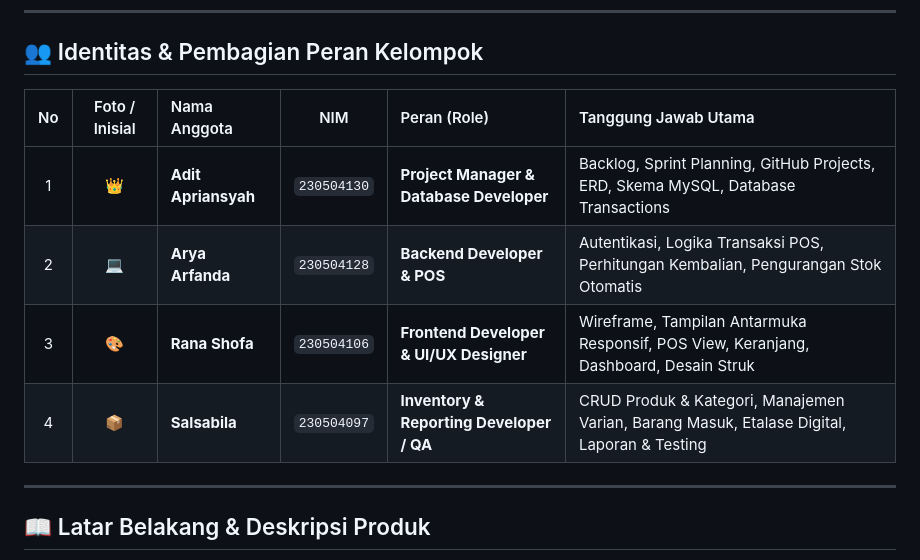
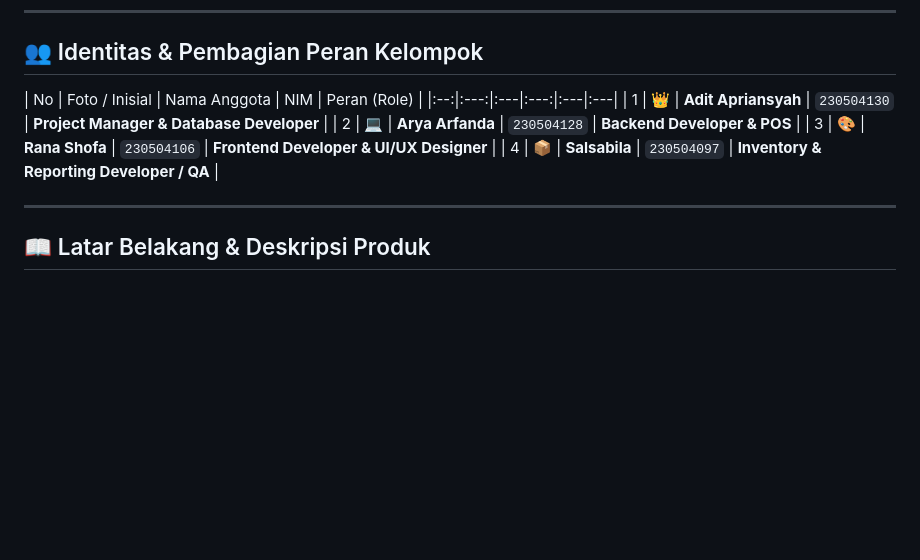
Before and after one commit to MPPL01022026/KELOMPOK1, a Markdown page: README.md, the part around the change. Rendered like a GitHub page; blank space fills up the shorter version.

Commit message:
Update team roles table in README
Removed 'Tanggung Jawab Utama' column from team roles table in README.

```diff
--- a/README.md
+++ b/README.md
@@ -25,12 +25,12 @@
 
 ## 👥 Identitas & Pembagian Peran Kelompok
 
-| No | Foto / Inisial | Nama Anggota | NIM | Peran (Role) | Tanggung Jawab Utama |
+| No | Foto / Inisial | Nama Anggota | NIM | Peran (Role) |
 |:--:|:---:|:---|:---:|:---|:---|
-| 1 | 👑 | **Adit Apriansyah** | `230504130` | **Project Manager & Database Developer** | Backlog, Sprint Planning, GitHub Projects, ERD, Skema MySQL, Database Transactions |
-| 2 | 💻 | **Arya Arfanda** | `230504128` | **Backend Developer & POS** | Autentikasi, Logika Transaksi POS, Perhitungan Kembalian, Pengurangan Stok Otomatis |
-| 3 | 🎨 | **Rana Shofa** | `230504106` | **Frontend Developer & UI/UX Designer** | Wireframe, Tampilan Antarmuka Responsif, POS View, Keranjang, Dashboard, Desain Struk |
-| 4 | 📦 | **Salsabila** | `230504097` | **Inventory & Reporting Developer / QA** | CRUD Produk & Kategori, Manajemen Varian, Barang Masuk, Etalase Digital, Laporan & Testing |
+| 1 | 👑 | **Adit Apriansyah** | `230504130` | **Project Manager & Database Developer** |
+| 2 | 💻 | **Arya Arfanda** | `230504128` | **Backend Developer & POS** |
+| 3 | 🎨 | **Rana Shofa** | `230504106` | **Frontend Developer & UI/UX Designer** |
+| 4 | 📦 | **Salsabila** | `230504097` | **Inventory & Reporting Developer / QA** |
 
 ---
 
```
